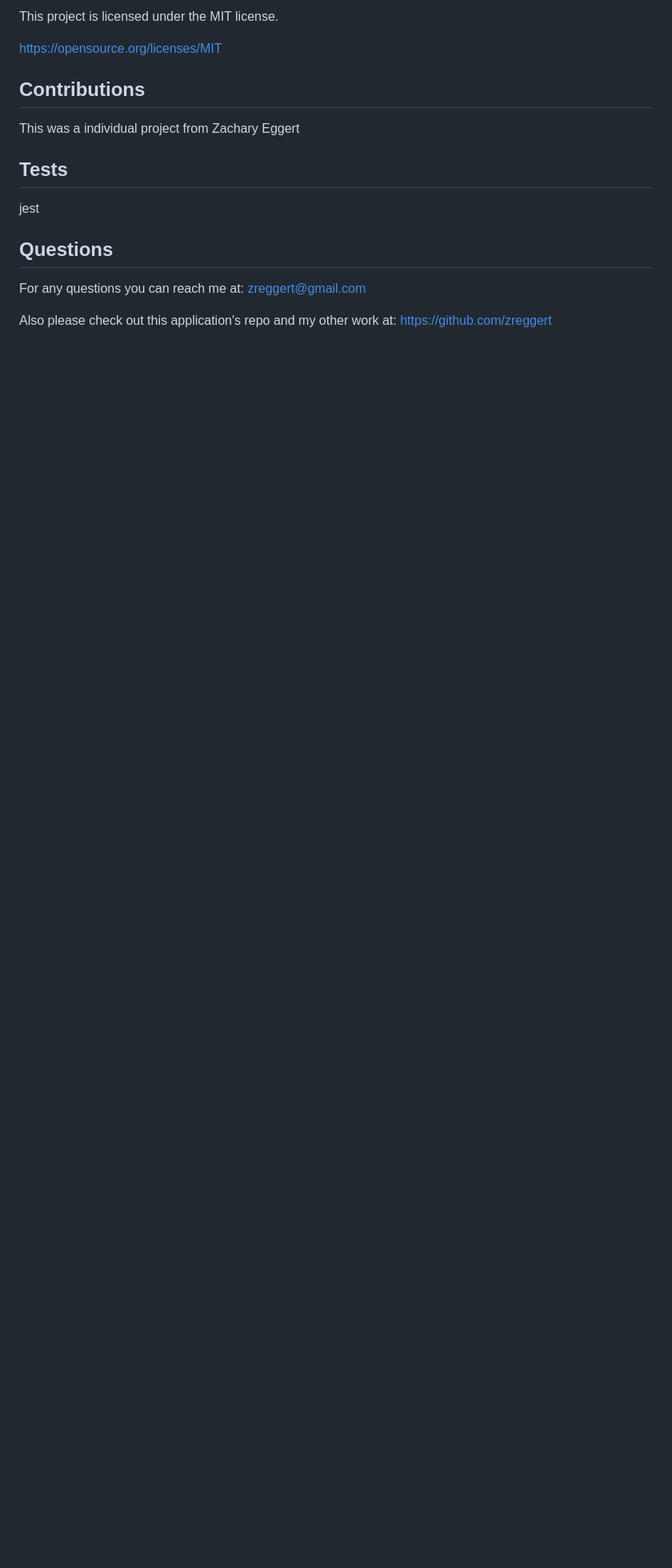
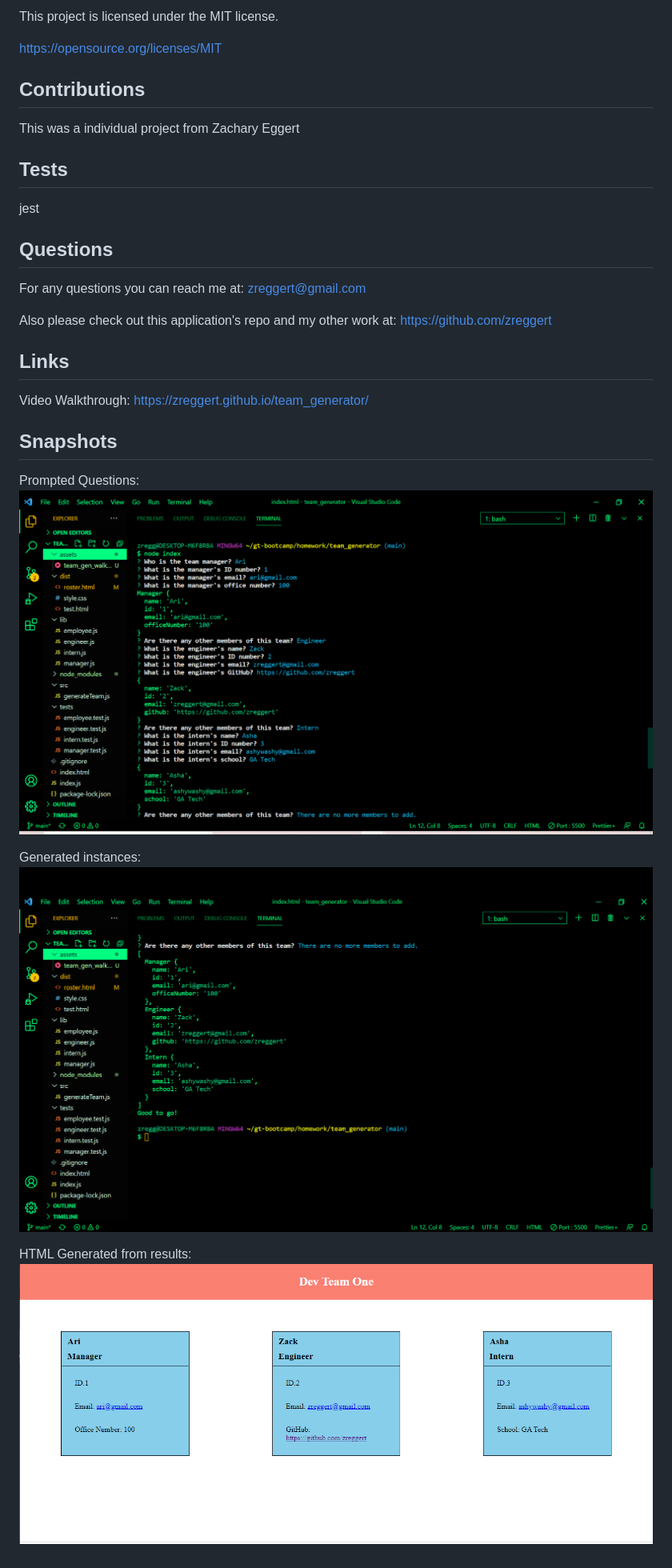
Before and after one commit to zreggert/team_generator, a Markdown page: README.md, the part around the change. Shown: that part at 80% size. GitHub-like rendering; pictures changed too: assets/team_gen_created.png (added), assets/team_gen_markdown_generated.png (added), assets/team_gen_prompts.png (added); blank space fills up the shorter version.

Commit message:
added walkthrough and pics to readme

```diff
--- a/README.md
+++ b/README.md
@@ -46,3 +46,18 @@
 
   Also please check out this application's repo and my other work at:
   https://github.com/zreggert
+
+## Links
+
+Video Walkthrough: https://zreggert.github.io/team_generator/
+
+## Snapshots
+
+Prompted Questions:
+![snapshot of the prompted questions](./assets/team_gen_prompts.png)
+
+Generated instances:
+![snapshot of instances](./assets/team_gen_created.png)
+
+HTML Generated from results:
+![snapshot of the markdown](./assets/team_gen_markdown_generated.png)
```
